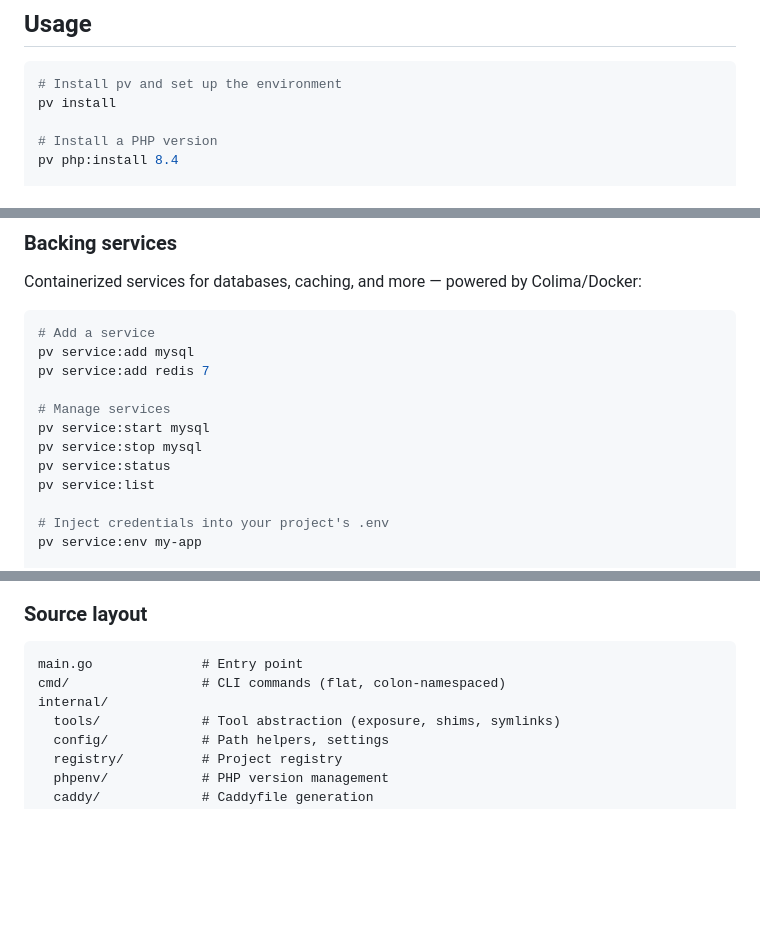
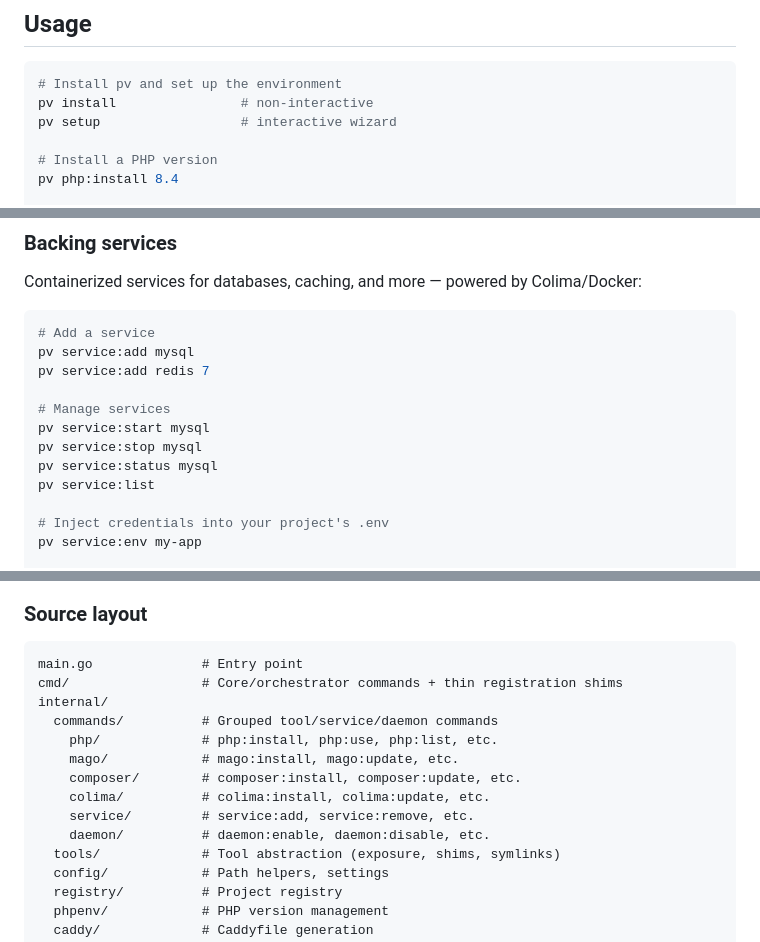
Before and after one commit to prvious/pv, a Markdown page: README.md, 3 parts joined by grey strips. Drawn GitHub-style; blank space fills up the shorter version.

Commit message:
Update README to reflect internal/commands/ structure

````diff
--- a/README.md
+++ b/README.md
@@ -21,7 +21,8 @@ Currently supports PHP projects (Laravel, generic PHP, static sites).
 
 ```bash
 # Install pv and set up the environment
-pv install
+pv install                # non-interactive
+pv setup                  # interactive wizard
 
 # Install a PHP version
 pv php:install 8.4
@@ -105,7 +106,7 @@ pv service:add redis 7
 # Manage services
 pv service:start mysql
 pv service:stop mysql
-pv service:status
+pv service:status mysql
 pv service:list
 
 # Inject credentials into your project's .env
@@ -174,8 +175,15 @@ Version resolution: `.pv-php` file → `composer.json` `require.php` → global
 
 ```
 main.go              # Entry point
-cmd/                 # CLI commands (flat, colon-namespaced)
+cmd/                 # Core/orchestrator commands + thin registration shims
 internal/
+  commands/          # Grouped tool/service/daemon commands
+    php/             # php:install, php:use, php:list, etc.
+    mago/            # mago:install, mago:update, etc.
+    composer/        # composer:install, composer:update, etc.
+    colima/          # colima:install, colima:update, etc.
+    service/         # service:add, service:remove, etc.
+    daemon/          # daemon:enable, daemon:disable, etc.
   tools/             # Tool abstraction (exposure, shims, symlinks)
   config/            # Path helpers, settings
   registry/          # Project registry
````
